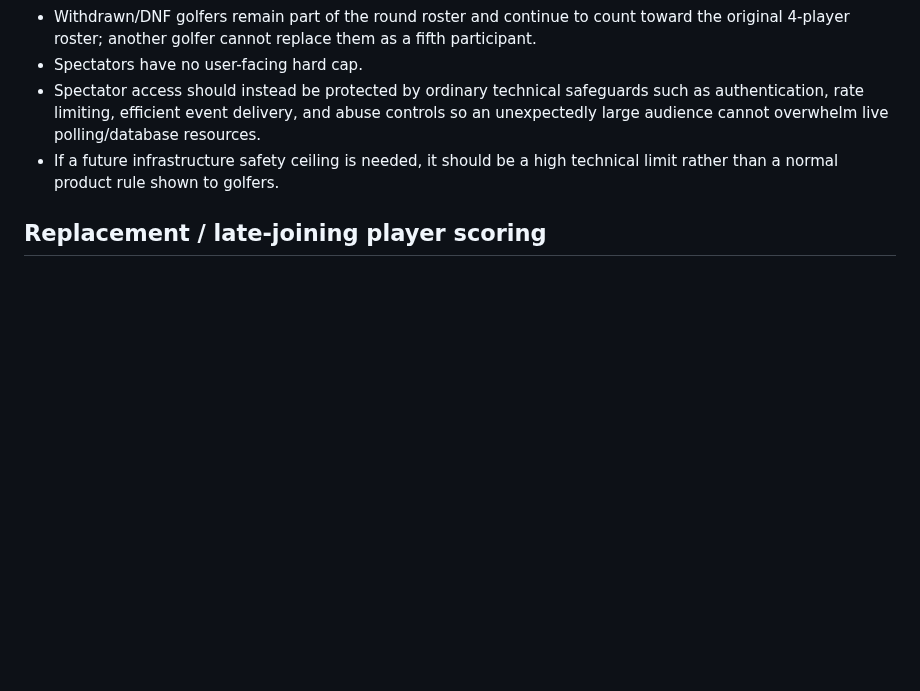
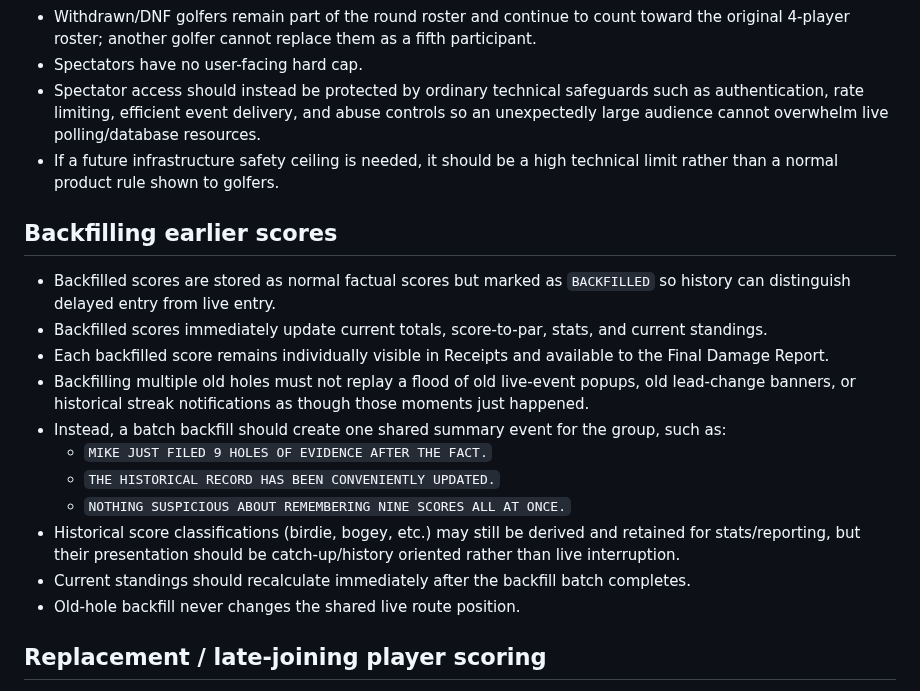
Before and after one commit to KKnFinite/WhoPushedMe, a Markdown page: ROUND_LOOP_AUDIT.md, the part around the change. Rendered like a GitHub page; blank space fills up the shorter version.

Commit message:
Lock backfill history without live-event spam

```diff
--- a/ROUND_LOOP_AUDIT.md
+++ b/ROUND_LOOP_AUDIT.md
@@ -116,6 +116,19 @@ The current HTML/CSS is scaffolding only. Visual approval happens separately.
 - Spectators have no user-facing hard cap.
 - Spectator access should instead be protected by ordinary technical safeguards such as authentication, rate limiting, efficient event delivery, and abuse controls so an unexpectedly large audience cannot overwhelm live polling/database resources.
 - If a future infrastructure safety ceiling is needed, it should be a high technical limit rather than a normal product rule shown to golfers.
+
+## Backfilling earlier scores
+- Backfilled scores are stored as normal factual scores but marked as `BACKFILLED` so history can distinguish delayed entry from live entry.
+- Backfilled scores immediately update current totals, score-to-par, stats, and current standings.
+- Each backfilled score remains individually visible in Receipts and available to the Final Damage Report.
+- Backfilling multiple old holes must not replay a flood of old live-event popups, old lead-change banners, or historical streak notifications as though those moments just happened.
+- Instead, a batch backfill should create one shared summary event for the group, such as:
+  - `MIKE JUST FILED 9 HOLES OF EVIDENCE AFTER THE FACT.`
+  - `THE HISTORICAL RECORD HAS BEEN CONVENIENTLY UPDATED.`
+  - `NOTHING SUSPICIOUS ABOUT REMEMBERING NINE SCORES ALL AT ONCE.`
+- Historical score classifications (birdie, bogey, etc.) may still be derived and retained for stats/reporting, but their presentation should be catch-up/history oriented rather than live interruption.
+- Current standings should recalculate immediately after the backfill batch completes.
+- Old-hole backfill never changes the shared live route position.
 
 ## Replacement / late-joining player scoring
 - A replacement or late-joining individual golfer defaults to a `PARTIAL ROUND` whose tracked route begins at the live route position where they join.
```
